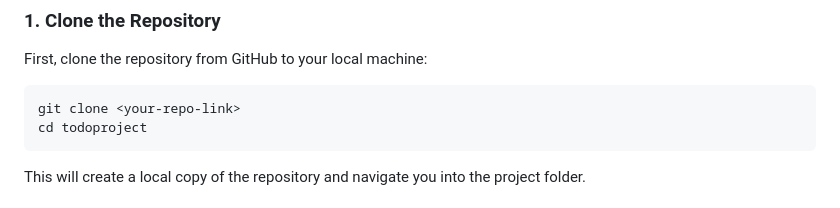
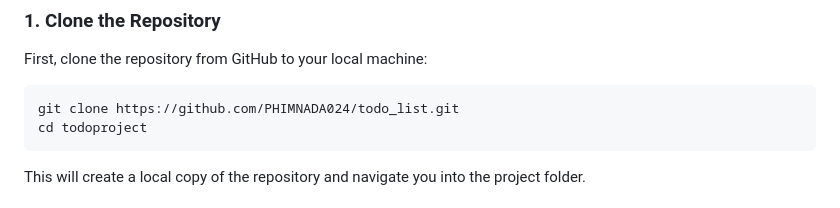
Before and after one commit to PHIMNADA024/todo_list, a Markdown page: README.md, the part around the change. GitHub-like rendering.

````diff
--- a/README.md
+++ b/README.md
@@ -46,7 +46,7 @@ Follow these steps to deploy the application on your local machine:
 First, clone the repository from GitHub to your local machine:
 
 ```bash
-git clone <your-repo-link>
+git clone https://github.com/PHIMNADA024/todo_list.git
 cd todoproject
 ```
 
````
